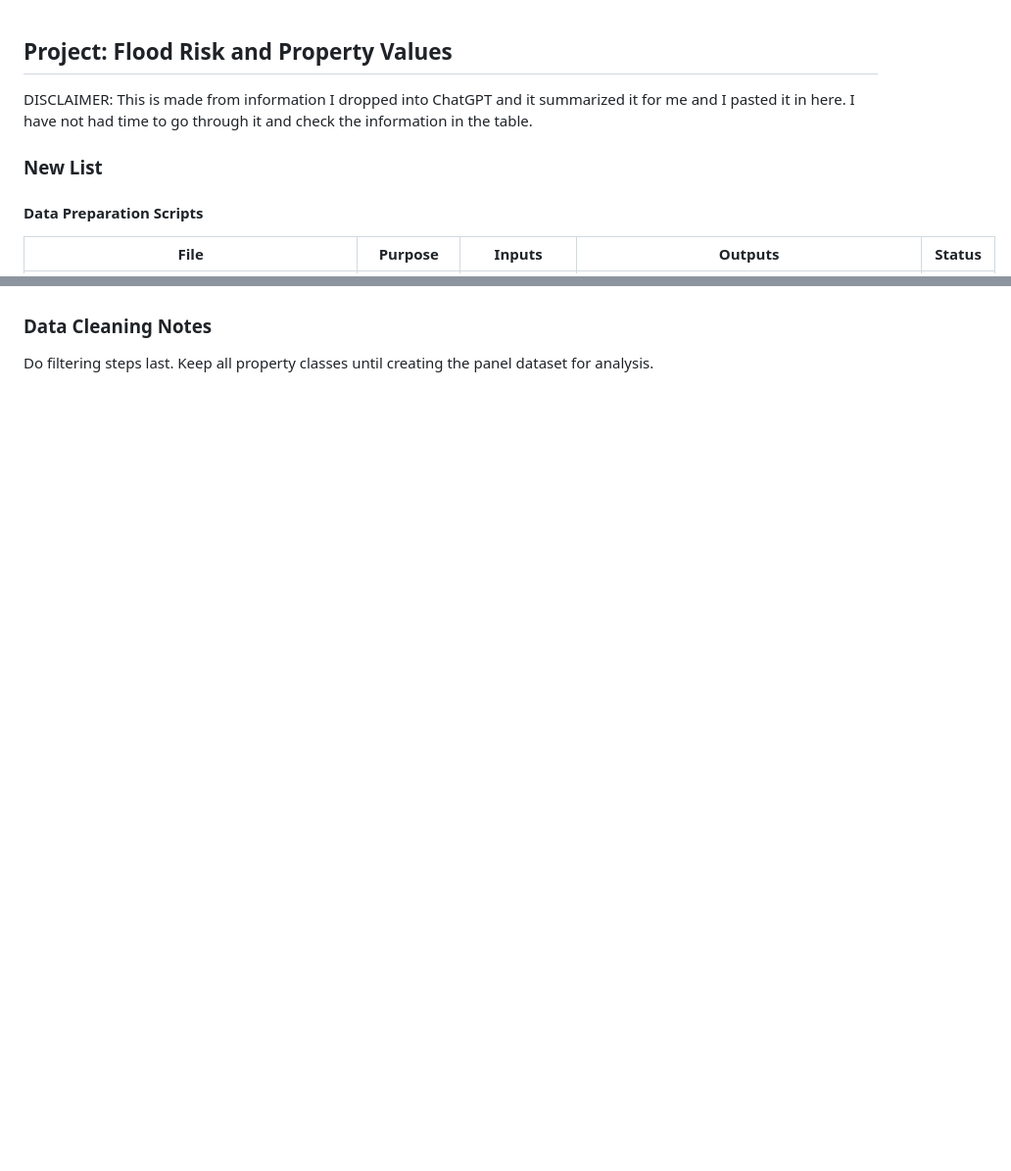
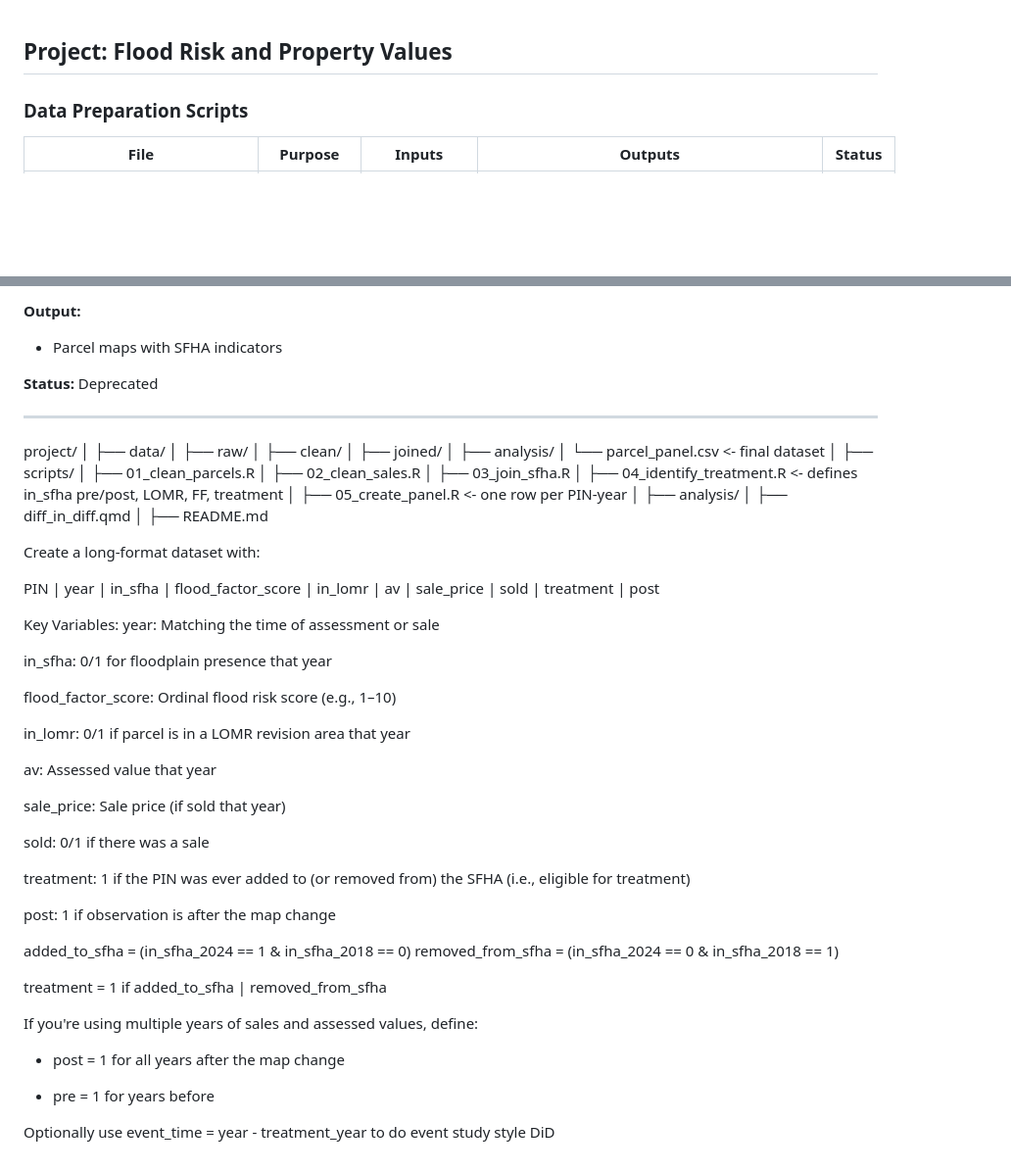
Before and after one commit to AleaWM/dissertation, a Markdown page: README.md, 2 parts joined by grey strips. Shown at 98% size. GitHub-like rendering; blank space fills up the shorter version.

Commit message:
additional ways to view information

```diff
--- a/README.md
+++ b/README.md
@@ -1,12 +1,7 @@
 ## Project: Flood Risk and Property Values
 
-DISCLAIMER: This is made from information I dropped into ChatGPT and it summarized it for me and I pasted it in here.
-I have not had time to go through it and check the information in the table.
 
-
-### New List
-
-#### Data Preparation Scripts
+### Data Preparation Scripts
 
 | File | Purpose | Inputs | Outputs | Status |
 |------|---------|--------|---------|--------|
@@ -121,5 +193,71 @@ Merges Cook County parcel universe with Flood Factor risk scores (2019 snapshot)
+**Output:**
+- Parcel maps with SFHA indicators
+
+**Status:** Deprecated
+
+---
 
 
-### Data Cleaning Notes
+project/
+│
+├── data/
+│   ├── raw/
+│   ├── clean/
+│   ├── joined/
+│   ├── analysis/
+│       └── parcel_panel.csv      <- final dataset
+│
+├── scripts/
+│   ├── 01_clean_parcels.R
+│   ├── 02_clean_sales.R
+│   ├── 03_join_sfha.R
+│   ├── 04_identify_treatment.R   <- defines in_sfha pre/post, LOMR, FF, treatment
+│   ├── 05_create_panel.R         <- one row per PIN-year
+│
+├── analysis/
+│   ├── diff_in_diff.qmd
+│
+├── README.md
 
-Do filtering steps last. Keep all property classes until creating the panel dataset for analysis.
+
+Create a long-format dataset with:
+
+PIN | year | in_sfha | flood_factor_score | in_lomr | av | sale_price | sold | treatment | post
+
+
+Key Variables:
+year: Matching the time of assessment or sale
+
+in_sfha: 0/1 for floodplain presence that year
+
+flood_factor_score: Ordinal flood risk score (e.g., 1–10)
+
+in_lomr: 0/1 if parcel is in a LOMR revision area that year
+
+av: Assessed value that year
+
+sale_price: Sale price (if sold that year)
+
+sold: 0/1 if there was a sale
+
+treatment: 1 if the PIN was ever added to (or removed from) the SFHA (i.e., eligible for treatment)
+
+post: 1 if observation is after the map change
+
+
+
+added_to_sfha = (in_sfha_2024 == 1 & in_sfha_2018 == 0)
+removed_from_sfha = (in_sfha_2024 == 0 & in_sfha_2018 == 1)
+
+
+treatment = 1 if added_to_sfha | removed_from_sfha
+
+
+
+If you're using multiple years of sales and assessed values, define:
+
+- post = 1 for all years after the map change
+
+- pre = 1 for years before
+
+Optionally use event_time = year - treatment_year to do event study style DiD
```
Also changed, not shown: other parts of README.md (+120 -43 lines).
